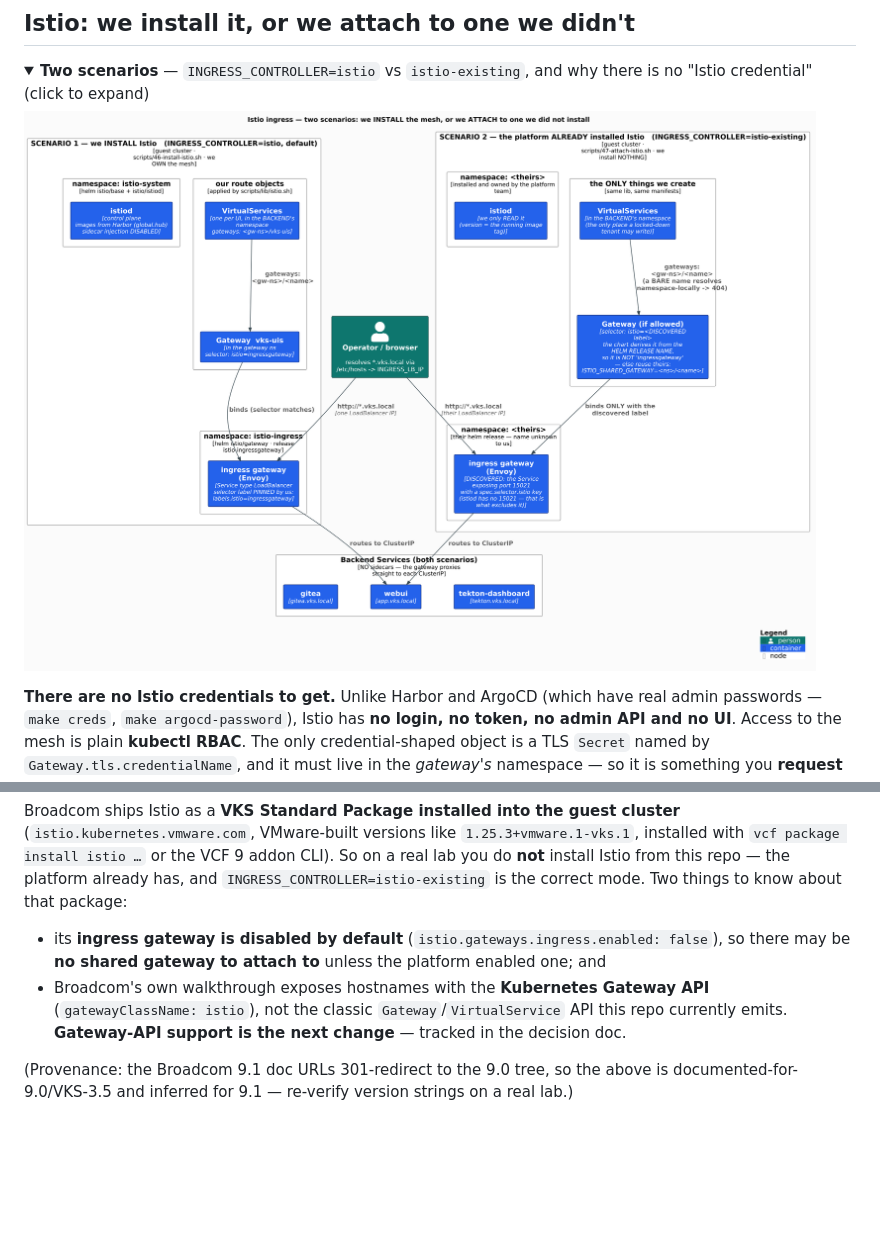
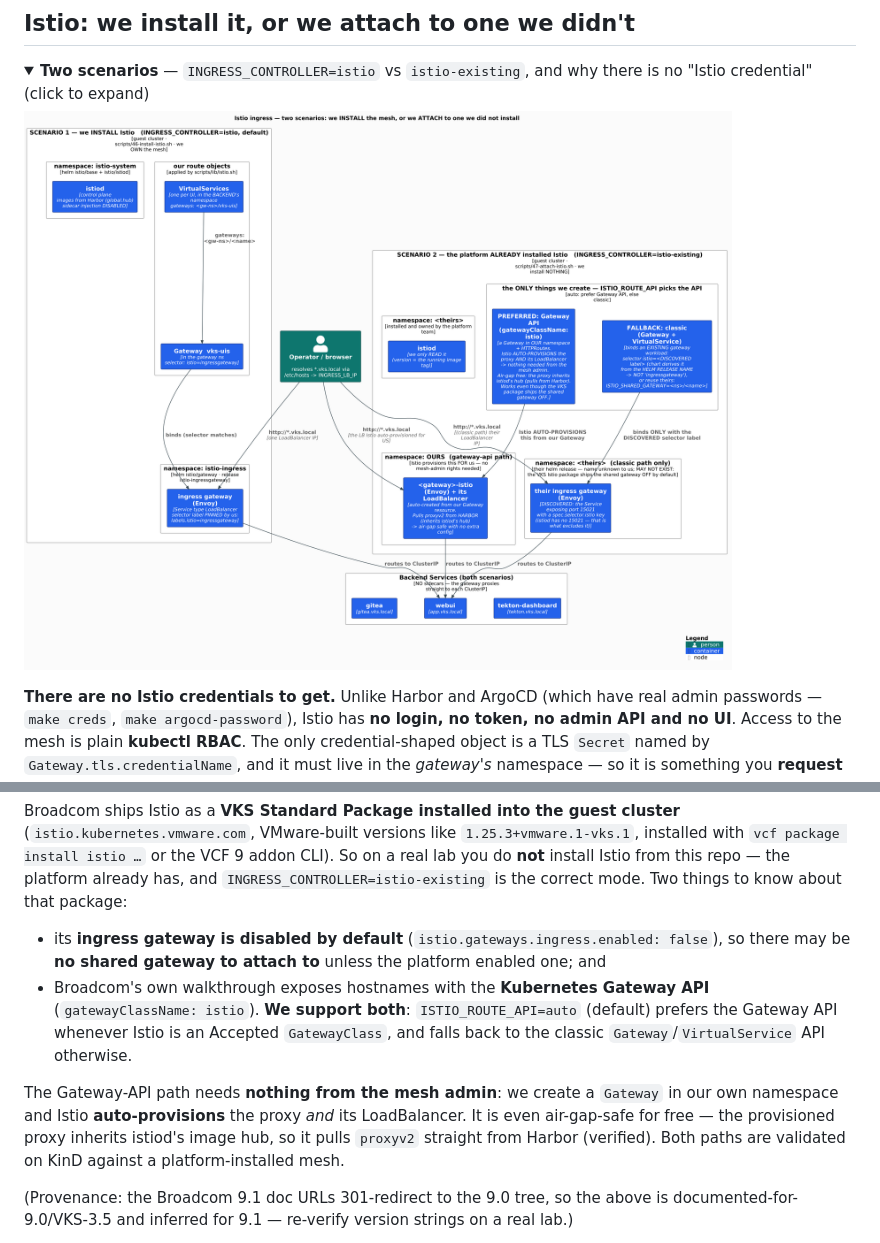
Before and after one commit to AndriyKalashnykov/vks-airgap-cicd, a Markdown page: README.md, 2 parts joined by grey strips. GitHub-like rendering; pictures changed too: docs/diagrams/out/istio-ingress.png; folded sections open; blank space fills up the shorter version.

```diff
--- a/README.md
+++ b/README.md
@@ -410,8 +410,14 @@ mode. Two things to know about that package:
 - its **ingress gateway is disabled by default** (`istio.gateways.ingress.enabled: false`), so there
   may be **no shared gateway to attach to** unless the platform enabled one; and
 - Broadcom's own walkthrough exposes hostnames with the **Kubernetes Gateway API**
-  (`gatewayClassName: istio`), not the classic `Gateway`/`VirtualService` API this repo currently
-  emits. **Gateway-API support is the next change** — tracked in the decision doc.
+  (`gatewayClassName: istio`). **We support both**: `ISTIO_ROUTE_API=auto` (default) prefers the
+  Gateway API whenever Istio is an Accepted `GatewayClass`, and falls back to the classic
+  `Gateway`/`VirtualService` API otherwise.
+
+The Gateway-API path needs **nothing from the mesh admin**: we create a `Gateway` in our own
+namespace and Istio **auto-provisions** the proxy *and* its LoadBalancer. It is even air-gap-safe for
+free — the provisioned proxy inherits istiod's image hub, so it pulls `proxyv2` straight from Harbor
+(verified). Both paths are validated on KinD against a platform-installed mesh.
 
 (Provenance: the Broadcom 9.1 doc URLs 301-redirect to the 9.0 tree, so the above is
 documented-for-9.0/VKS-3.5 and inferred for 9.1 — re-verify version strings on a real lab.)
```
Also changed, not shown: CLAUDE.md (+8 -5 lines), docs/decisions/istio-on-vks.md (+38 -8 lines), 7 other files.
